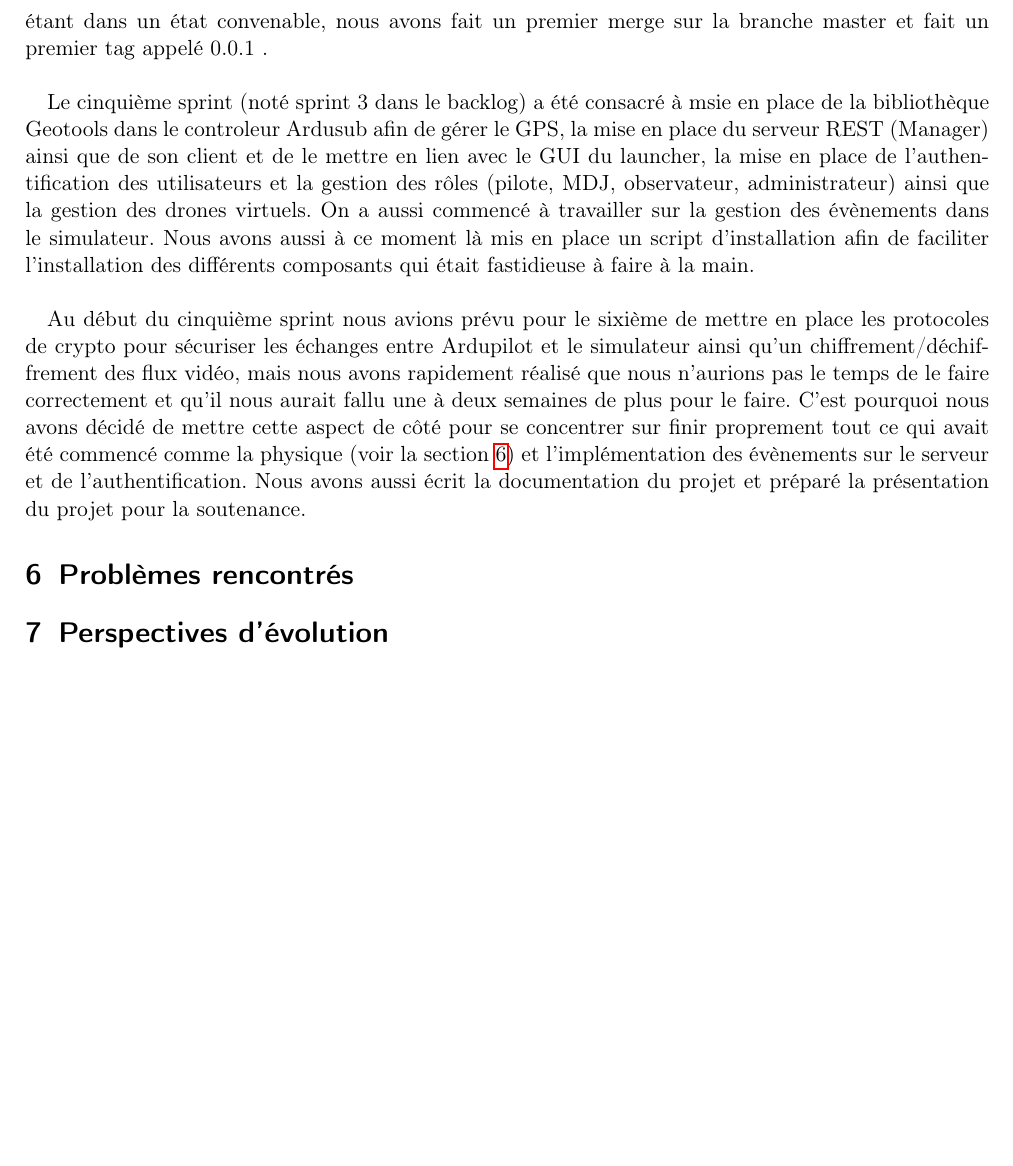
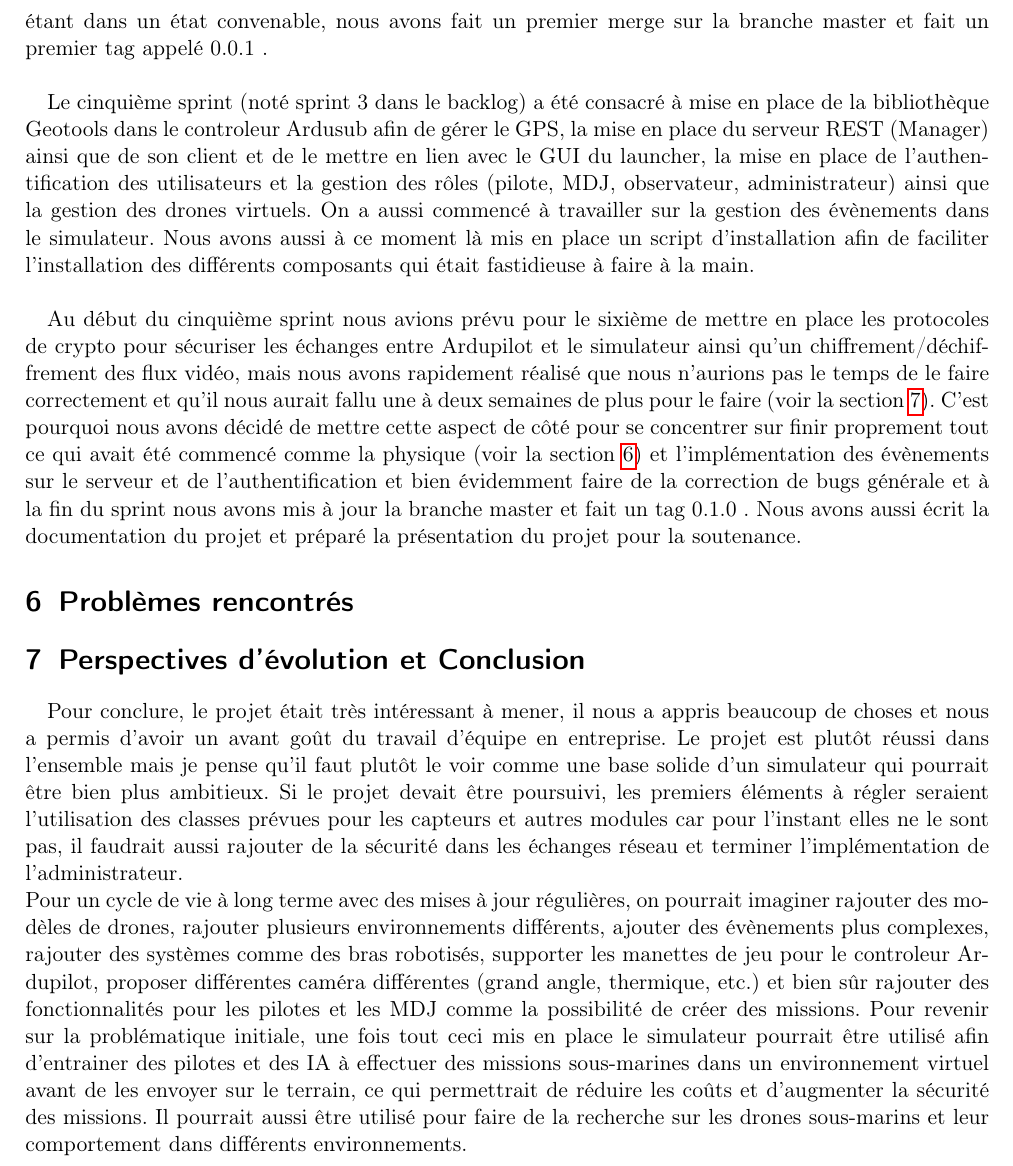
Before and after one commit to tombartos/SAE-DRONE, a LaTeX paper (doc/rapport.tex): part of page 12 of 13, cut so that both start at the same text, the shorter picture padded with empty space. Compiled offline with pdfLaTeX.

Commit message:
Fin squelette rapport

```diff
--- a/doc/rapport.tex
+++ b/doc/rapport.tex
@@ -443,27 +443,39 @@ Durant le quatrième sprint (noté sprint 2 dans le backlog), nous avons continu
 nous nous sommes mis d'accord sur l'interface Controleur qu'il allait falloir implémenter et commencé l'implémentation Controleur Ardupilot. La fin du sprint marquait la moitié du développement de l'application,
 le projet étant dans un état convenable, nous avons fait un premier merge sur la branche master et fait un premier tag appelé 0.0.1 .\\
 
-Le cinquième sprint (noté sprint 3 dans le backlog) a été consacré à msie en place de la bibliothèque Geotools dans le controleur Ardusub afin de gérer le GPS, la mise en place du serveur REST (Manager) ainsi que de son client
+Le cinquième sprint (noté sprint 3 dans le backlog) a été consacré à mise en place de la bibliothèque Geotools dans le controleur Ardusub afin de gérer le GPS, la mise en place du serveur REST (Manager) ainsi que de son client
 et de le mettre en lien avec le GUI du launcher, la mise en place de l'authentification des utilisateurs et la gestion des rôles (pilote, MDJ, observateur, administrateur) ainsi que la gestion des drones virtuels. On a aussi commencé
 à travailler sur la gestion des évènements dans le simulateur. Nous avons aussi à ce moment là mis en place un script d'installation afin de faciliter l'installation des
 différents composants qui était fastidieuse à faire à la main.\\
 
-
-
 Au début du cinquième sprint nous avions prévu pour le sixième de mettre en place les protocoles de crypto pour sécuriser les échanges entre Ardupilot et le simulateur ainsi qu'un
-chiffrement/déchiffrement des flux vidéo, mais nous avons rapidement réalisé que nous n'aurions pas le temps de le faire correctement et qu'il nous aurait fallu une à deux semaines de plus pour le faire.
+chiffrement/déchiffrement des flux vidéo, mais nous avons rapidement réalisé que nous n'aurions pas le temps de le faire correctement et qu'il nous aurait fallu une à deux semaines de plus pour le faire (voir la section \ref{sec:perspectives}).
 C'est pourquoi nous avons décidé de mettre cette aspect de côté pour se concentrer sur finir proprement tout ce qui avait été commencé comme la physique (voir la section \ref{sec:problemes}) et l'implémentation
-des évènements sur le serveur et de l'authentification. Nous avons aussi écrit la documentation du projet et préparé la présentation du projet pour la soutenance.
-
-
+des évènements sur le serveur et de l'authentification et bien évidemment faire de la correction de bugs générale et à la fin du sprint nous avons mis à jour la branche master et fait un tag 0.1.0 . Nous avons aussi écrit la documentation du projet et préparé la présentation du projet pour la soutenance.
 
 
 \section{Problèmes rencontrés}
 \label{sec:problemes}
+%Yann et André : parler de la physique et du controler Ardupilot et autres problèmes ici
 
 
 
-\section{Perspectives d'évolution}
+\section{Perspectives d'évolution et Conclusion}
+\label{sec:perspectives}
 
+% André Parler sécurité ici
+
+Pour conclure, le projet était très intéressant à mener, il nous a appris beaucoup de choses et nous a permis d'avoir un avant
+goût du travail d'équipe en entreprise. Le projet est plutôt réussi dans l'ensemble mais je pense qu'il faut plutôt le voir comme une base solide
+d'un simulateur qui pourrait être bien plus ambitieux. Si le projet devait être poursuivi, les premiers éléments à régler seraient
+l'utilisation des classes prévues pour les capteurs et autres modules car pour l'instant elles ne le sont pas, il faudrait aussi
+rajouter de la sécurité dans les échanges réseau et terminer l'implémentation de l'administrateur.\\
+Pour un cycle de vie à long terme avec des mises à jour régulières, on pourrait imaginer rajouter des modèles de drones,
+rajouter plusieurs environnements différents, ajouter des évènements plus complexes, rajouter des systèmes comme des bras robotisés,
+supporter les manettes de jeu pour le controleur Ardupilot, proposer différentes caméra différentes (grand angle, thermique, etc.) et bien sûr
+rajouter des fonctionnalités pour les pilotes et les MDJ comme la possibilité de créer des missions.
+Pour revenir sur la problématique initiale, une fois tout ceci mis en place le simulateur pourrait être utilisé afin d'entrainer des pilotes et des IA à effectuer
+des missions sous-marines dans un environnement virtuel avant de les envoyer sur le terrain, ce qui permettrait de réduire les coûts et
+d'augmenter la sécurité des missions. Il pourrait aussi être utilisé pour faire de la recherche sur les drones sous-marins et leur comportement dans différents environnements.
 
 \end{document}
```
Also changed, not shown: 1 other file.
